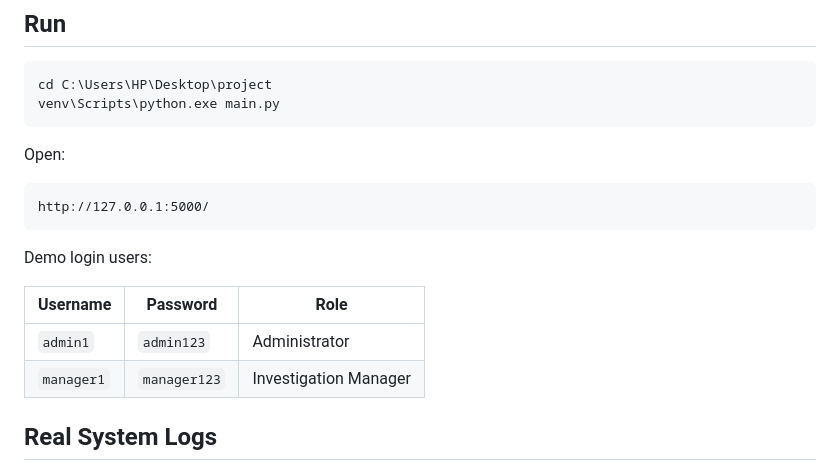
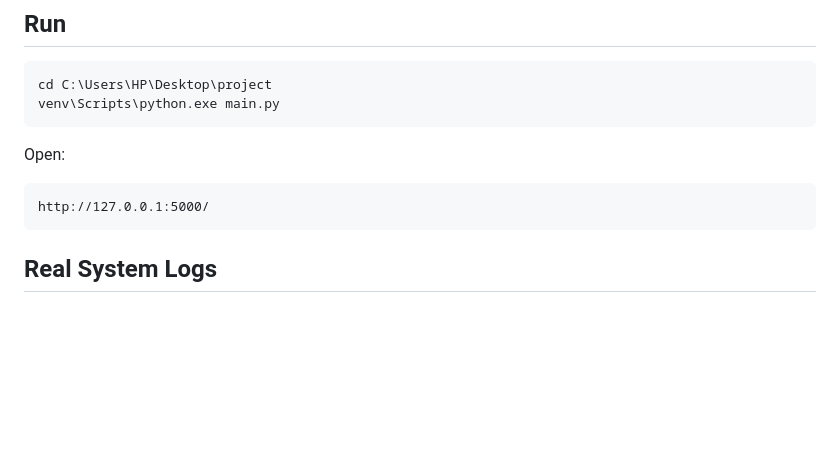
Before and after one commit to shreyapatel912004-ui/AI-Based-Log-investigation-and-report-generation, a Markdown page: README.md, the part around the change. Rendered like a GitHub page; blank space fills up the shorter version.

Commit message:
readme updated
Removed demo login users section from README.

````diff
--- a/README.md
+++ b/README.md
@@ -37,12 +37,6 @@ Open:
 http://127.0.0.1:5000/
 ```
 
-Demo login users:
-
-| Username | Password | Role |
-| --- | --- | --- |
-| `admin1` | `admin123` | Administrator |
-| `manager1` | `manager123` | Investigation Manager |
 
 ## Real System Logs
 
````
